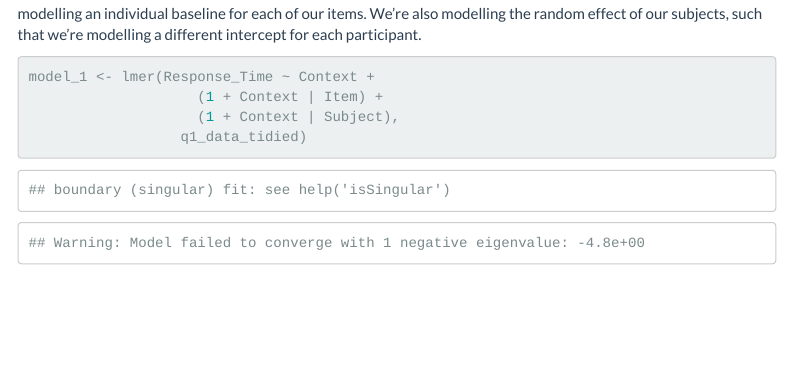
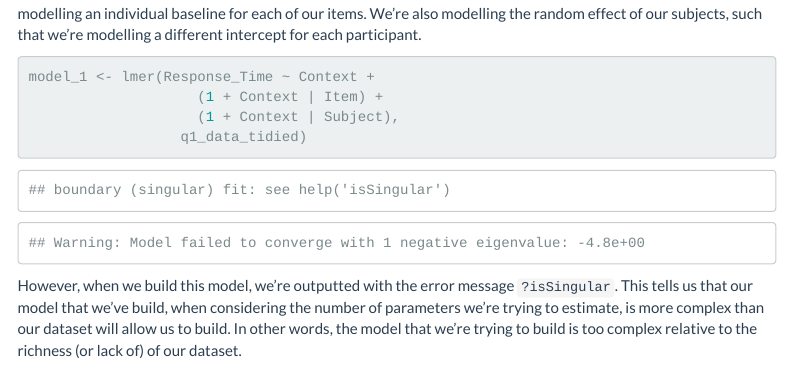
Before and after one commit to shimthal61/Mixed_Models_Assignment, an R Markdown document (assignment_1_markdown.Rmd): the page in a window 1100 px wide, from 4390 px down. Rendered offline with R 4.5, knitr and Pandoc, with nearby package versions; code that draws random numbers runs with fixed seeds of ours; some code elsewhere in the file could not run offline; menus at the side of the page are left out.

Commit message:
Comment on the ?isSingular error

````diff
--- a/assignment_1_markdown.Rmd
+++ b/assignment_1_markdown.Rmd
@@ -135,3 +135,5 @@ model_1 <- lmer(Response_Time ~ Context +
                     (1 + Context | Subject),
                   q1_data_tidied)
 ```
+
+However, when we build this model, we're outputted with the error message `?isSingular`. This tells us that our model that we've build, when considering the number of parameters we're trying to estimate, is more complex than our dataset will allow us to build. In other words, the model that we're trying to build is too complex relative to the richness (or lack of) of our dataset.
````
